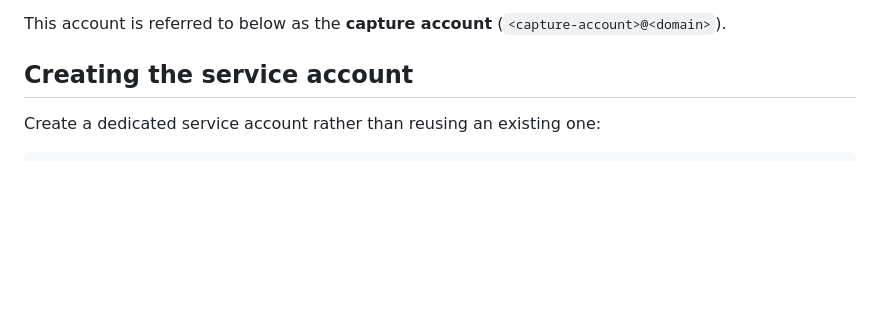
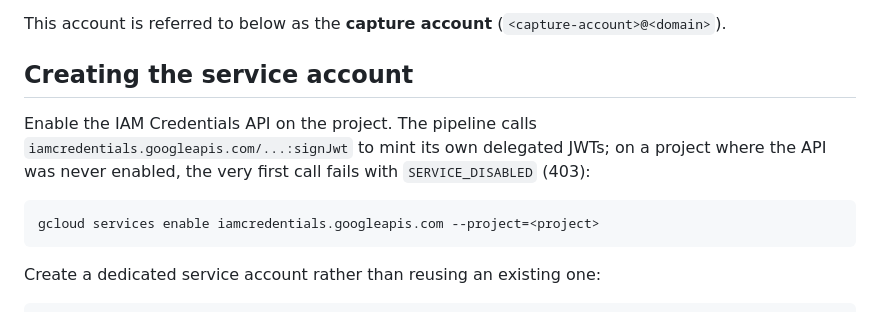
Before and after one commit to isorensen/lox-brain, a Markdown page: docs/calendar-ingest.md, the part around the change. Rendered like a GitHub page; blank space fills up the shorter version.

Commit message:
Document enabling the IAM Credentials API
The keyless auth flow calls signJwt on iamcredentials.googleapis.com. On a
project where that API was never enabled the first call returns
SERVICE_DISABLED, and nothing in the setup told the operator to enable it.

````diff
--- a/docs/calendar-ingest.md
+++ b/docs/calendar-ingest.md
@@ -29,6 +29,15 @@ This account is referred to below as the **capture account**
 (`<capture-account>@<domain>`).
 
 ## Creating the service account
+
+Enable the IAM Credentials API on the project. The pipeline calls
+`iamcredentials.googleapis.com/...:signJwt` to mint its own delegated JWTs; on
+a project where the API was never enabled, the very first call fails with
+`SERVICE_DISABLED` (403):
+
+```bash
+gcloud services enable iamcredentials.googleapis.com --project=<project>
+```
 
 Create a dedicated service account rather than reusing an existing one:
 
````
